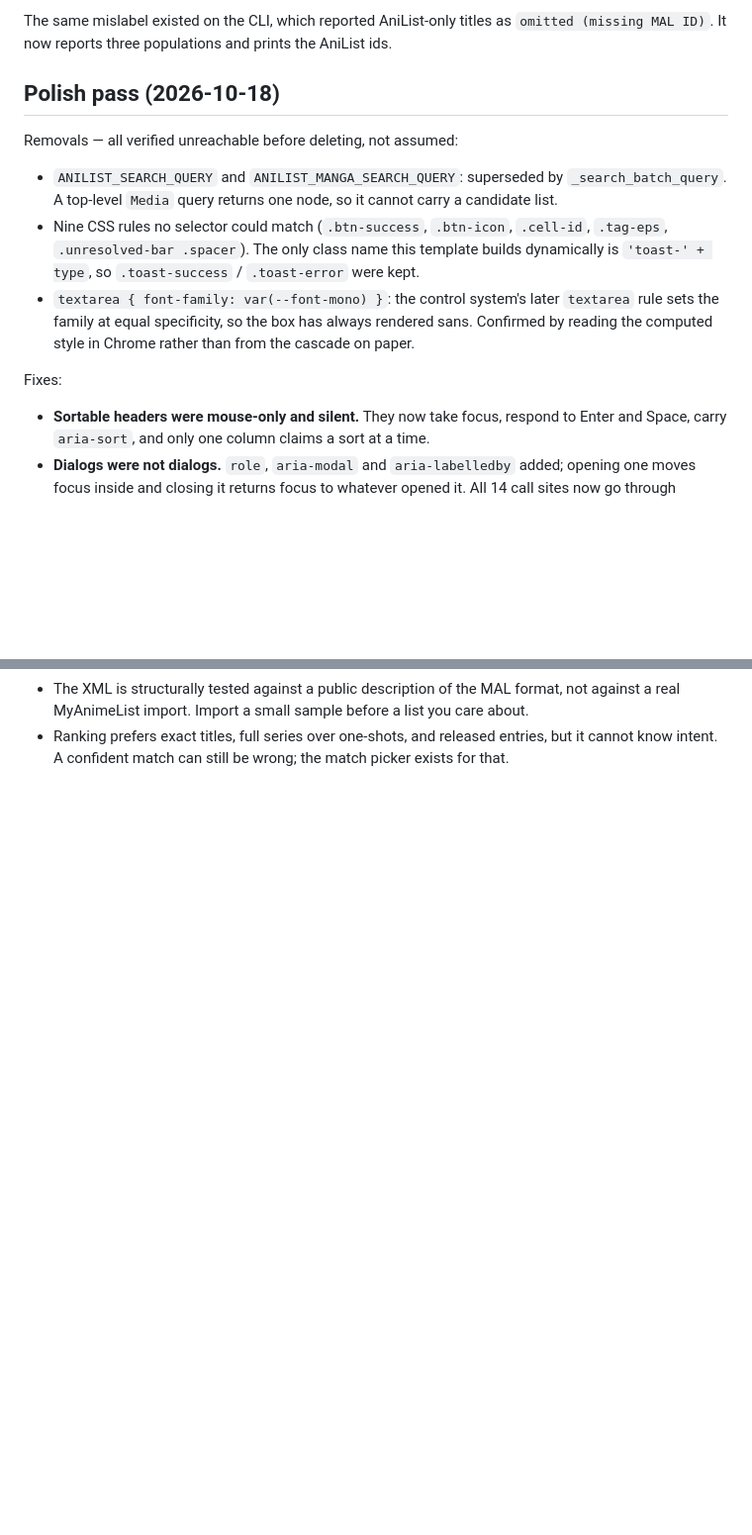
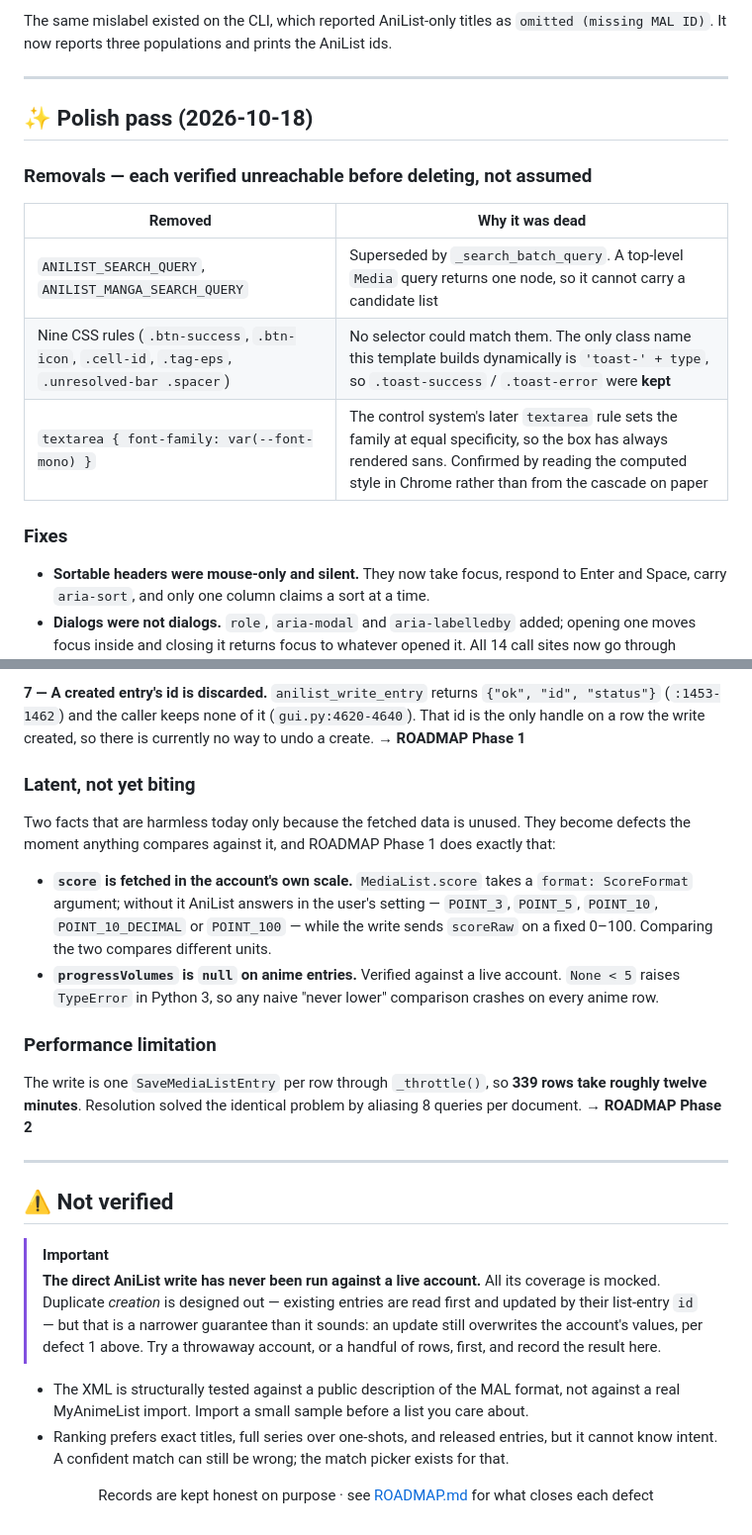
Before and after one commit to Kp2444/AniExportv2, a Markdown page: MANGA_SUPPORT_NOTES.md, 2 parts joined by grey strips. Shown at 99% size. Rendered like a GitHub page; blank space fills up the shorter version.

```diff
--- a/MANGA_SUPPORT_NOTES.md
+++ b/MANGA_SUPPORT_NOTES.md
@@ -60,20 +96,19 @@ and accepts a search, an anilist.co / myanimelist.net link, or a bare id.
 The same mislabel existed on the CLI, which reported AniList-only titles as
 `omitted (missing MAL ID)`. It now reports three populations and prints the AniList ids.
 
-## Polish pass (2026-10-18)
+---
 
-Removals — all verified unreachable before deleting, not assumed:
+## ✨ Polish pass (2026-10-18)
 
-- `ANILIST_SEARCH_QUERY` and `ANILIST_MANGA_SEARCH_QUERY`: superseded by `_search_batch_query`.
-  A top-level `Media` query returns one node, so it cannot carry a candidate list.
-- Nine CSS rules no selector could match (`.btn-success`, `.btn-icon`, `.cell-id`, `.tag-eps`,
-  `.unresolved-bar .spacer`). The only class name this template builds dynamically is
-  `'toast-' + type`, so `.toast-success` / `.toast-error` were kept.
-- `textarea { font-family: var(--font-mono) }`: the control system's later `textarea` rule sets
-  the family at equal specificity, so the box has always rendered sans. Confirmed by reading the
-  computed style in Chrome rather than from the cascade on paper.
+### Removals — each verified unreachable before deleting, not assumed
 
-Fixes:
+| Removed | Why it was dead |
+|---|---|
+| `ANILIST_SEARCH_QUERY`, `ANILIST_MANGA_SEARCH_QUERY` | Superseded by `_search_batch_query`. A top-level `Media` query returns one node, so it cannot carry a candidate list |
+| Nine CSS rules (`.btn-success`, `.btn-icon`, `.cell-id`, `.tag-eps`, `.unresolved-bar .spacer`) | No selector could match them. The only class name this template builds dynamically is `'toast-' + type`, so `.toast-success` / `.toast-error` were **kept** |
+| `textarea { font-family: var(--font-mono) }` | The control system's later `textarea` rule sets the family at equal specificity, so the box has always rendered sans. Confirmed by reading the computed style in Chrome rather than from the cascade on paper |
+
+### Fixes
 
 - **Sortable headers were mouse-only and silent.** They now take focus, respond to Enter and
   Space, carry `aria-sort`, and only one column claims a sort at a time.
@@ -161,4 +194,43 @@ Not a defect but a limitation worth stating: the write is one `SaveMediaListEntr
+**7 — A created entry's id is discarded.** `anilist_write_entry` returns `{"ok", "id", "status"}`
+(`:1453-1462`) and the caller keeps none of it (`gui.py:4620-4640`). That id is the only handle on
+a row the write created, so there is currently no way to undo a create. → **ROADMAP Phase 1**
+
+### Latent, not yet biting
+
+Two facts that are harmless today only because the fetched data is unused. They become defects the
+moment anything compares against it, and ROADMAP Phase 1 does exactly that:
+
+- **`score` is fetched in the account's own scale.** `MediaList.score` takes a
+  `format: ScoreFormat` argument; without it AniList answers in the user's setting — `POINT_3`,
+  `POINT_5`, `POINT_10`, `POINT_10_DECIMAL` or `POINT_100` — while the write sends `scoreRaw` on a
+  fixed 0–100. Comparing the two compares different units.
+- **`progressVolumes` is `null` on anime entries.** Verified against a live account. `None < 5`
+  raises `TypeError` in Python 3, so any naive "never lower" comparison crashes on every anime row.
+
+### Performance limitation
+
+The write is one `SaveMediaListEntry` per row through `_throttle()`, so **339 rows take roughly
+twelve minutes**. Resolution solved the identical problem by aliasing 8 queries per document.
+→ **ROADMAP Phase 2**
+
+---
+
+## ⚠️ Not verified
+
+> [!IMPORTANT]
+> **The direct AniList write has never been run against a live account.** All its coverage is
+> mocked. Duplicate *creation* is designed out — existing entries are read first and updated by
+> their list-entry `id` — but that is a narrower guarantee than it sounds: an update still
+> overwrites the account's values, per defect 1 above. Try a throwaway account, or a handful of
+> rows, first, and record the result here.
+
 - The XML is structurally tested against a public description of the MAL format, not against a
   real MyAnimeList import. Import a small sample before a list you care about.
 - Ranking prefers exact titles, full series over one-shots, and released entries, but it cannot
   know intent. A confident match can still be wrong; the match picker exists for that.
+
+<div align="center">
+
+Records are kept honest on purpose · see [ROADMAP.md](ROADMAP.md) for what closes each defect
+
+</div>
```
Also changed, not shown: other parts of MANGA_SUPPORT_NOTES.md (+109 -75 lines).
